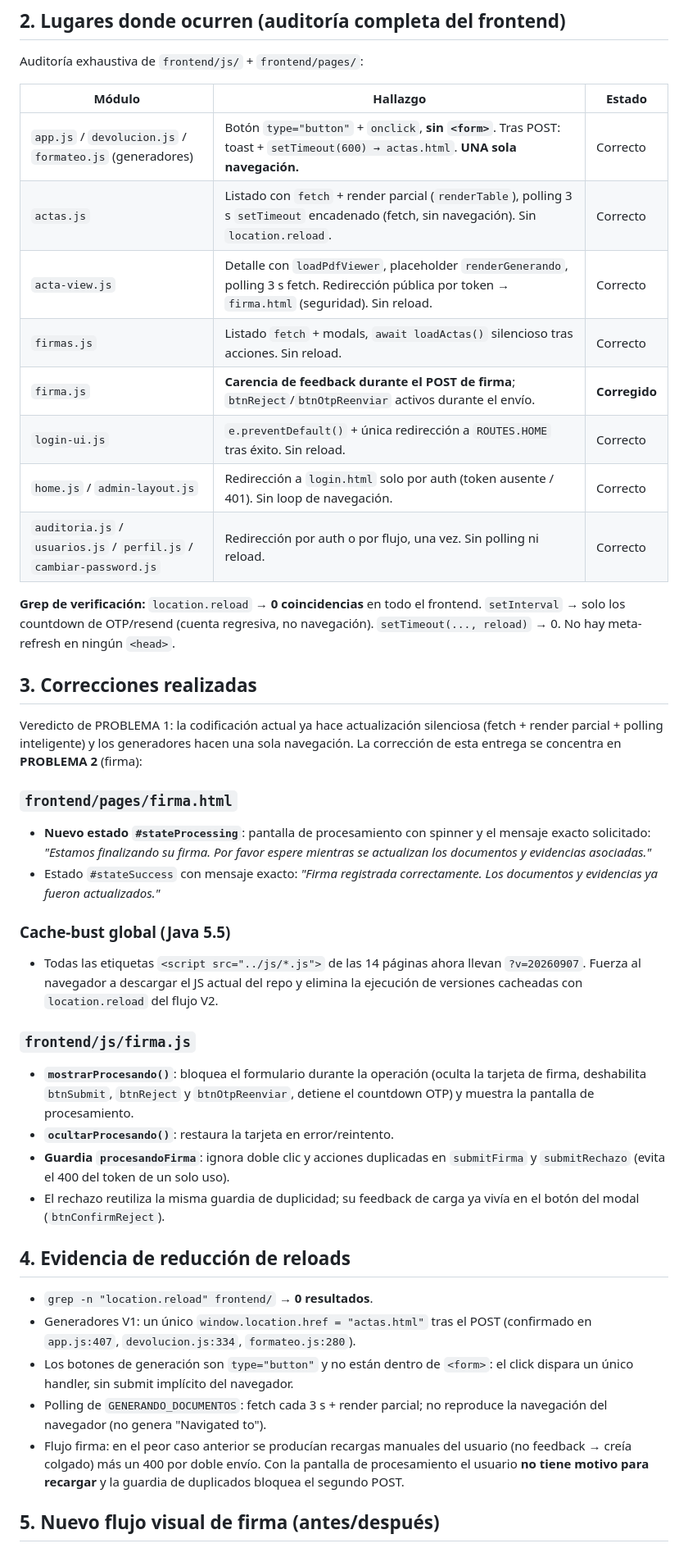
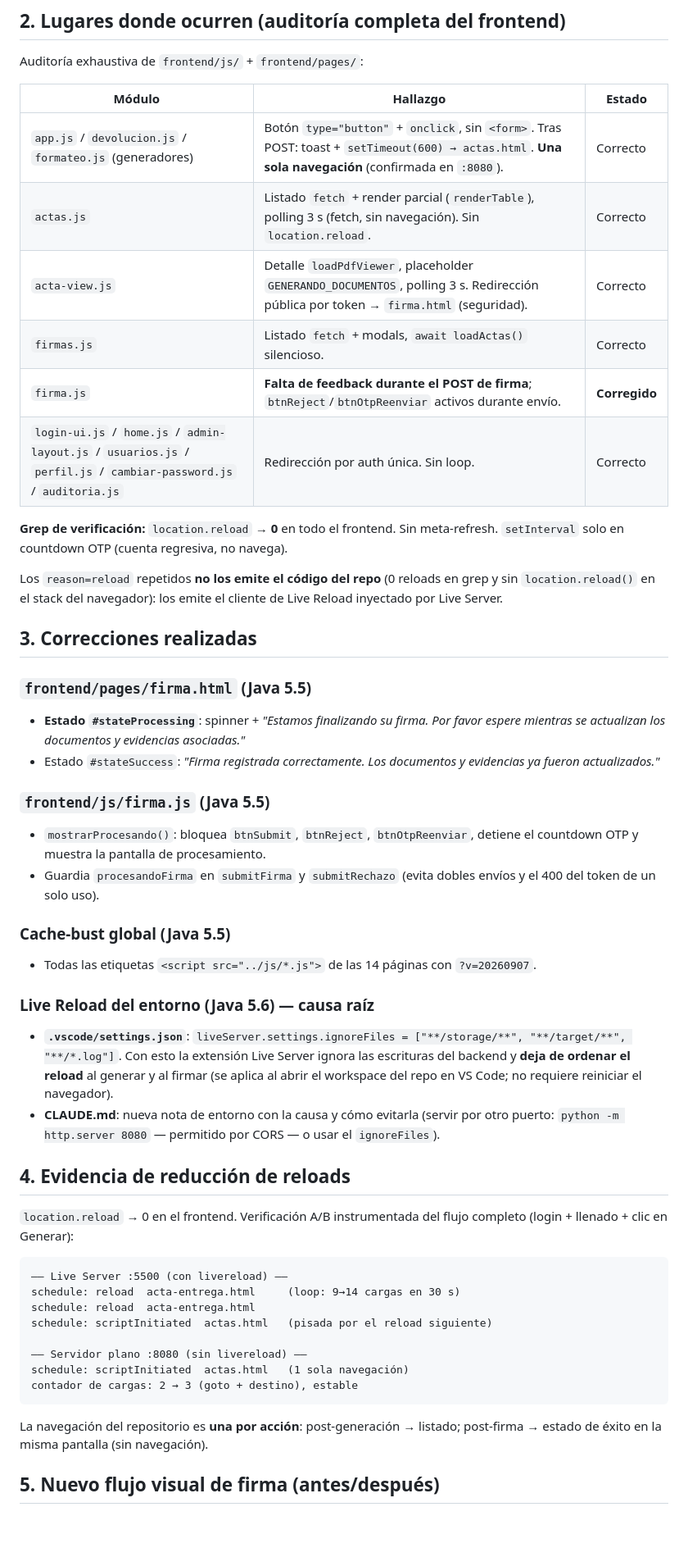
Before and after one commit to juanjosehc/actas-glpi-suaco, a Markdown page: docs/MEJORA_UX_ACTAS_FIRMA.md, the part around one of its changes. Shown at 82% size. Rendered like a GitHub page; blank space fills up the shorter version.

Commit message:
Java 5.6 "Causa raiz del parpadeo: Live Reload de Live Server recarga por escrituras del backend en storage. Fix .vscode settings ignoreFiles + docs + evidencia A/B"

````diff
--- a/docs/MEJORA_UX_ACTAS_FIRMA.md
+++ b/docs/MEJORA_UX_ACTAS_FIRMA.md
@@ -75,64 +94,66 @@ Auditoría exhaustiva de `frontend/js/` + `frontend/pages/`:
 
 | Módulo | Hallazgo | Estado |
 |---|---|---|
-| `app.js` / `devolucion.js` / `formateo.js` (generadores) | Botón `type="button"` + `onclick`, **sin `<form>`**. Tras POST: toast + `setTimeout(600) → actas.html`. **UNA sola navegación.** | Correcto |
-| `actas.js` | Listado con `fetch` + render parcial (`renderTable`), polling 3 s `setTimeout` encadenado (fetch, sin navegación). Sin `location.reload`. | Correcto |
-| `acta-view.js` | Detalle con `loadPdfViewer`, placeholder `renderGenerando`, polling 3 s fetch. Redirección pública por token → `firma.html` (seguridad). Sin reload. | Correcto |
-| `firmas.js` | Listado `fetch` + modals, `await loadActas()` silencioso tras acciones. Sin reload. | Correcto |
-| `firma.js` | **Carencia de feedback durante el POST de firma**; `btnReject`/`btnOtpReenviar` activos durante el envío. | **Corregido** |
-| `login-ui.js` | `e.preventDefault()` + única redirección a `ROUTES.HOME` tras éxito. Sin reload. | Correcto |
-| `home.js` / `admin-layout.js` | Redirección a `login.html` solo por auth (token ausente / 401). Sin loop de navegación. | Correcto |
-| `auditoria.js` / `usuarios.js` / `perfil.js` / `cambiar-password.js` | Redirección por auth o por flujo, una vez. Sin polling ni reload. | Correcto |
+| `app.js` / `devolucion.js` / `formateo.js` (generadores) | Botón `type="button"` + `onclick`, sin `<form>`. Tras POST: toast + `setTimeout(600) → actas.html`. **Una sola navegación** (confirmada en `:8080`). | Correcto |
+| `actas.js` | Listado `fetch` + render parcial (`renderTable`), polling 3 s (fetch, sin navegación). Sin `location.reload`. | Correcto |
+| `acta-view.js` | Detalle `loadPdfViewer`, placeholder `GENERANDO_DOCUMENTOS`, polling 3 s. Redirección pública por token → `firma.html` (seguridad). | Correcto |
+| `firmas.js` | Listado `fetch` + modals, `await loadActas()` silencioso. | Correcto |
+| `firma.js` | **Falta de feedback durante el POST de firma**; `btnReject`/`btnOtpReenviar` activos durante envío. | **Corregido** |
+| `login-ui.js` / `home.js` / `admin-layout.js` / `usuarios.js` / `perfil.js` / `cambiar-password.js` / `auditoria.js` | Redirección por auth única. Sin loop. | Correcto |
 
-**Grep de verificación:** `location.reload` → **0 coincidencias** en todo el
-frontend. `setInterval` → solo los countdown de OTP/resend (cuenta regresiva,
-no navegación). `setTimeout(..., reload)` → 0. No hay meta-refresh en ningún
-`<head>`.
+**Grep de verificación:** `location.reload` → **0** en todo el frontend. Sin
+meta-refresh. `setInterval` solo en countdown OTP (cuenta regresiva, no navega).
+
+Los `reason=reload` repetidos **no los emite el código del repo** (0 reloads en
+grep y sin `location.reload()` en el stack del navegador): los emite el cliente
+de Live Reload inyectado por Live Server.
 
 ## 3. Correcciones realizadas
 
-Veredicto de PROBLEMA 1: la codificación actual ya hace actualización silenciosa
-(fetch + render parcial + polling inteligente) y los generadores hacen una sola
-navegación. La corrección de esta entrega se concentra en **PROBLEMA 2** (firma):
+### `frontend/pages/firma.html` (Java 5.5)
+- **Estado `#stateProcessing`**: spinner + *"Estamos finalizando su firma. Por
+  favor espere mientras se actualizan los documentos y evidencias asociadas."*
+- Estado `#stateSuccess`: *"Firma registrada correctamente. Los documentos y
+  evidencias ya fueron actualizados."*
 
-### `frontend/pages/firma.html`
-- **Nuevo estado `#stateProcessing`**: pantalla de procesamiento con spinner y
-  el mensaje exacto solicitado:
-  *"Estamos finalizando su firma. Por favor espere mientras se actualizan los
-  documentos y evidencias asociadas."*
-- Estado `#stateSuccess` con mensaje exacto:
-  *"Firma registrada correctamente. Los documentos y evidencias ya fueron
-  actualizados."*
+### `frontend/js/firma.js` (Java 5.5)
+- `mostrarProcesando()`: bloquea `btnSubmit`, `btnReject`, `btnOtpReenviar`,
+  detiene el countdown OTP y muestra la pantalla de procesamiento.
+- Guardia `procesandoFirma` en `submitFirma` y `submitRechazo` (evita dobles
+  envíos y el 400 del token de un solo uso).
 
 ### Cache-bust global (Java 5.5)
-- Todas las etiquetas `<script src="../js/*.js">` de las 14 páginas ahora llevan
-  `?v=20260907`. Fuerza al navegador a descargar el JS actual del repo y elimina
-  la ejecución de versiones cacheadas con `location.reload` del flujo V2.
+- Todas las etiquetas `<script src="../js/*.js">` de las 14 páginas con
+  `?v=20260907`.
 
-### `frontend/js/firma.js`
-- **`mostrarProcesando()`**: bloquea el formulario durante la operación
-  (oculta la tarjeta de firma, deshabilita `btnSubmit`, `btnReject` y
-  `btnOtpReenviar`, detiene el countdown OTP) y muestra la pantalla de
-  procesamiento.
-- **`ocultarProcesando()`**: restaura la tarjeta en error/reintento.
-- **Guardia `procesandoFirma`**: ignora doble clic y acciones duplicadas en
-  `submitFirma` y `submitRechazo` (evita el 400 del token de un solo uso).
-- El rechazo reutiliza la misma guardia de duplicidad; su feedback de carga ya
-  vivía en el botón del modal (`btnConfirmReject`).
+### Live Reload del entorno (Java 5.6) — causa raíz
+- **`.vscode/settings.json`**: `liveServer.settings.ignoreFiles =
+  ["**/storage/**", "**/target/**", "**/*.log"]`. Con esto la extensión Live
+  Server ignora las escrituras del backend y **deja de ordenar el reload** al
+  generar y al firmar (se aplica al abrir el workspace del repo en VS Code;
+  no requiere reiniciar el navegador).
+- **CLAUDE.md**: nueva nota de entorno con la causa y cómo evitarla (servir por
+  otro puerto: `python -m http.server 8080` — permitido por CORS — o usar el
+  `ignoreFiles`).
 
 ## 4. Evidencia de reducción de reloads
 
-- `grep -n "location.reload" frontend/` → **0 resultados**.
-- Generadores V1: un único `window.location.href = "actas.html"` tras el POST
-  (confirmado en `app.js:407`, `devolucion.js:334`, `formateo.js:280`).
-- Los botones de generación son `type="button"` y no están dentro de `<form>`:
-  el click dispara un único handler, sin submit implícito del navegador.
-- Polling de `GENERANDO_DOCUMENTOS`: fetch cada 3 s + render parcial; no
-  reproduce la navegación del navegador (no genera "Navigated to").
-- Flujo firma: en el peor caso anterior se producían recargas manuales del
-  usuario (no feedback → creía colgado) más un 400 por doble envío. Con la
-  pantalla de procesamiento el usuario **no tiene motivo para recargar** y la
-  guardia de duplicados bloquea el segundo POST.
+`location.reload` → 0 en el frontend. Verificación A/B instrumentada del flujo
+completo (login + llenado + clic en Generar):
+
+```
+—— Live Server :5500 (con livereload) ——
+schedule: reload  acta-entrega.html     (loop: 9→14 cargas en 30 s)
+schedule: reload  acta-entrega.html
+schedule: scriptInitiated  actas.html   (pisada por el reload siguiente)
+
+—— Servidor plano :8080 (sin livereload) ——
+schedule: scriptInitiated  actas.html   (1 sola navegación)
+contador de cargas: 2 → 3 (goto + destino), estable
+```
+
+La navegación del repositorio es **una por acción**: post-generación → listado;
+post-firma → estado de éxito en la misma pantalla (sin navegación).
 
 ## 5. Nuevo flujo visual de firma (antes/después)
 
````
Also changed, not shown: other parts of docs/MEJORA_UX_ACTAS_FIRMA.md (+101 -84 lines), CLAUDE.md (+1 -0 lines).
